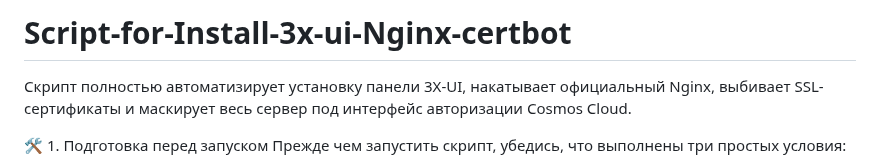
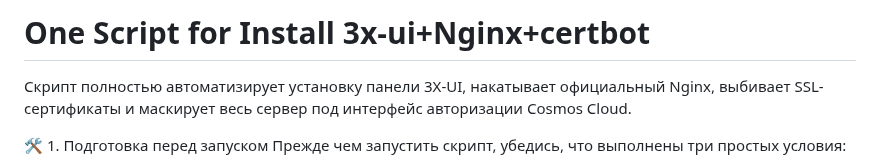
Before and after one commit to torrua/Nginx-L4-Stream-Router-Mask-for-3x-ui, a Markdown page: README.md, the part around the change. GitHub-like rendering.

```diff
--- a/README.md
+++ b/README.md
@@ -1,4 +1,4 @@
-# Script-for-Install-3x-ui-Nginx-certbot
+# One Script for Install 3x-ui+Nginx+certbot
 Скрипт полностью автоматизирует установку панели 3X-UI, накатывает официальный Nginx, выбивает SSL-сертификаты и маскирует весь сервер под интерфейс авторизации Cosmos Cloud.
 
 🛠 1. Подготовка перед запуском
```
